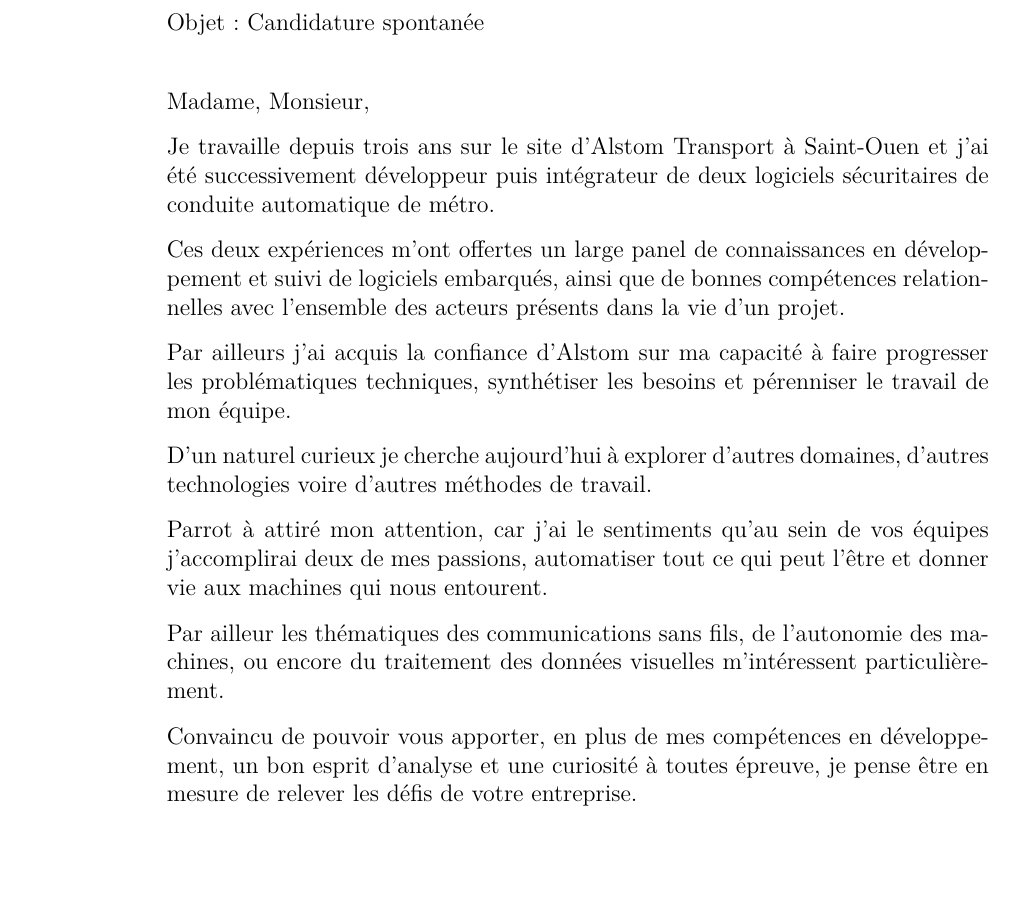
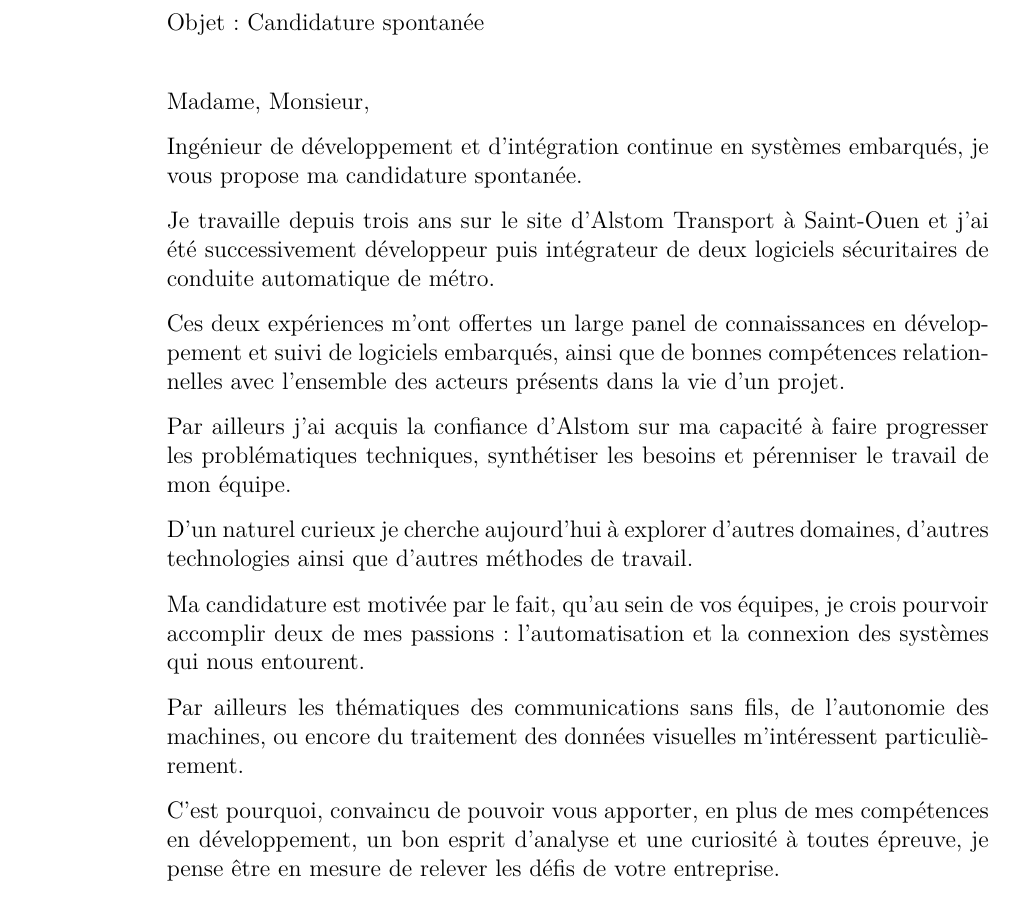
Before and after one commit to H--o-l/cv, a LaTeX letter (lettre/lettre.tex): part of the page, cut so that both start at the same text, the shorter picture padded with empty space. Compiled offline with pdfLaTeX.

Commit message:
Update lettre parrot

```diff
--- a/lettre/lettre.tex
+++ b/lettre/lettre.tex
@@ -44,6 +44,7 @@
     \conc{Candidature spontanée}
     \opening{Madame, Monsieur,}
 
+    Ingénieur de développement et d'intégration continue en systèmes embarqués, je vous propose ma candidature spontanée.
 
     Je travaille depuis trois ans sur le site d'Alstom Transport à Saint-Ouen et j'ai été successivement développeur puis intégrateur de deux logiciels sécuritaires de conduite automatique de métro.
 
@@ -51,13 +52,13 @@
 
     Par ailleurs j'ai acquis la confiance d'Alstom sur ma capacité à faire progresser les problématiques techniques, synthétiser les besoins et pérenniser le travail de mon équipe.
 
-    D'un naturel curieux je cherche aujourd'hui à explorer d'autres domaines, d'autres technologies voire d'autres méthodes de travail.
+    D'un naturel curieux je cherche aujourd'hui à explorer d'autres domaines, d'autres technologies ainsi que d'autres méthodes de travail.
 
-    Parrot à attiré mon attention, car j'ai le sentiments qu'au sein de vos équipes j'accomplirai deux de mes passions, automatiser tout ce qui peut l'être et donner vie aux machines qui nous entourent.
+    Ma candidature est motivée par le fait, qu'au sein de vos équipes, je crois pourvoir accomplir deux de mes passions: l'automatisation et la connexion des systèmes qui nous entourent.
 
-    Par ailleur les thématiques des communications sans fils, de l'autonomie des machines, ou encore du traitement des données visuelles m'intéressent particulièrement.
+    Par ailleurs les thématiques des communications sans fils, de l'autonomie des machines, ou encore du traitement des données visuelles m'intéressent particulièrement.
 
-    Convaincu de pouvoir vous apporter, en plus de mes compétences en développement, un bon esprit d'analyse et une curiosité à toutes épreuve, je pense être en mesure de relever les défis de votre entreprise.
+    C'est pourquoi, convaincu de pouvoir vous apporter, en plus de mes compétences en développement, un bon esprit d'analyse et une curiosité à toutes épreuve, je pense être en mesure de relever les défis de votre entreprise.
 
     Je me tiens à votre disposition pour toutes informations complémentaires.
 
```
